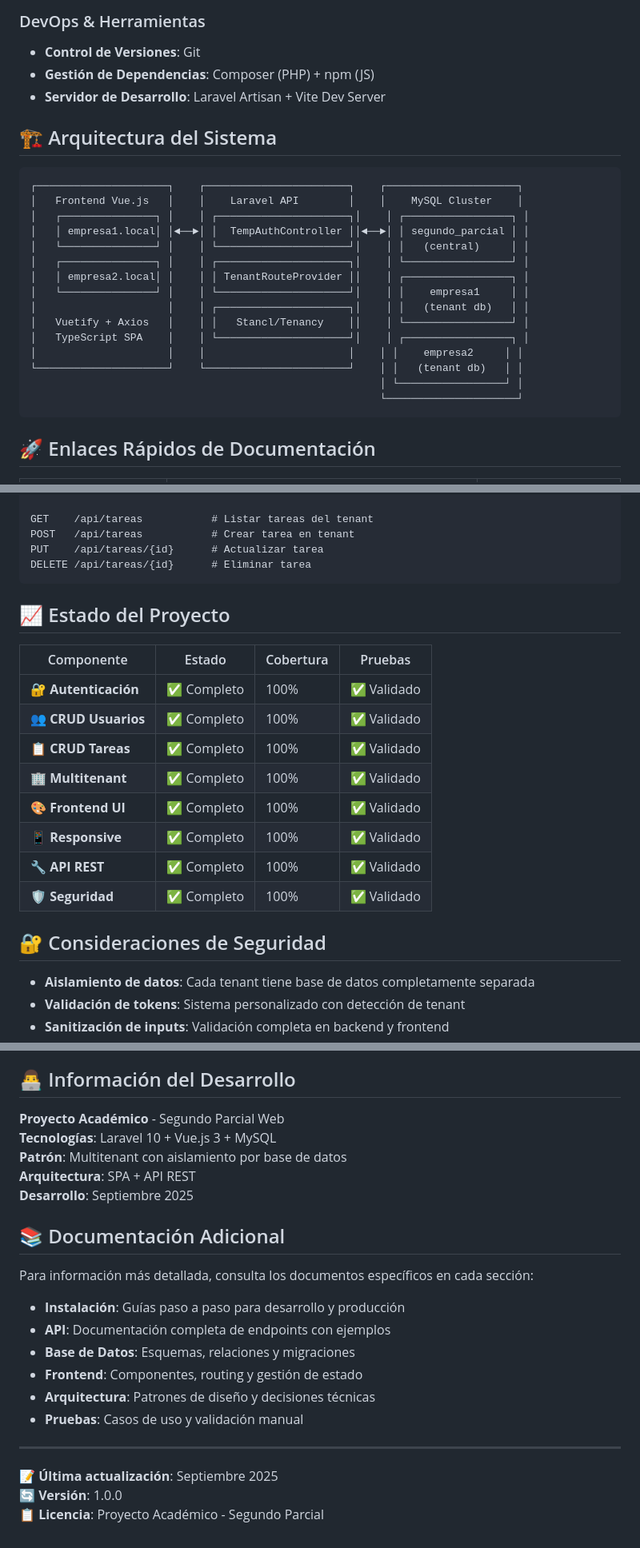
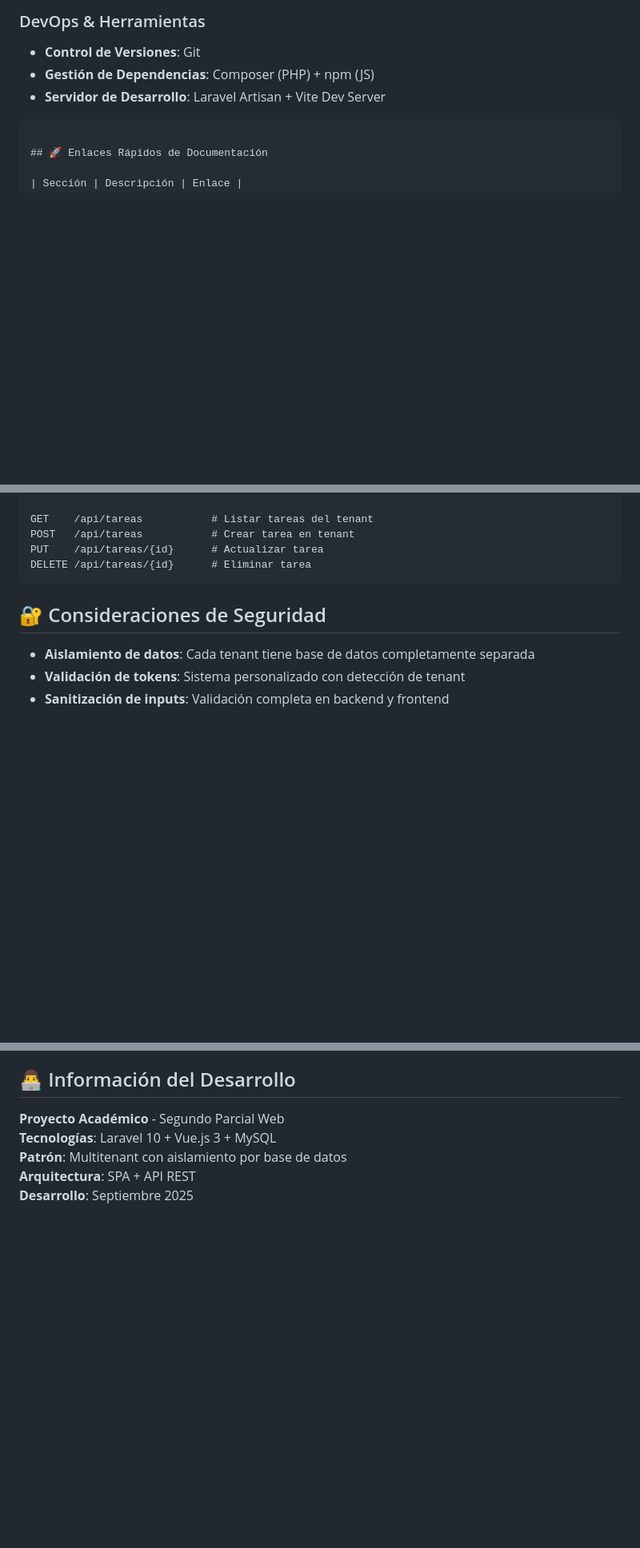
Before and after one commit to 25032003/parcialWeb, a Markdown page: laravel-api/docs/README.md, 3 parts joined by grey strips. Shown at 80% size. GitHub-like rendering; blank space fills up the shorter version.

Commit message:
Remove architecture details and additional documentation
Removed architecture diagram and additional documentation section from README.

````diff
--- a/laravel-api/docs/README.md
+++ b/laravel-api/docs/README.md
@@ -38,24 +38,7 @@ Sistema web multitenant desarrollado con Laravel 10 y Vue.js 3 que permite a mú
 - **Gestión de Dependencias**: Composer (PHP) + npm (JS)
 - **Servidor de Desarrollo**: Laravel Artisan + Vite Dev Server
 
-## 🏗️ Arquitectura del Sistema
 
-```
-┌─────────────────────┐    ┌───────────────────────┐    ┌─────────────────────┐
-│   Frontend Vue.js   │    │    Laravel API        │    │    MySQL Cluster    │
-│   ┌───────────────┐ │    │ ┌─────────────────────┐│    │ ┌─────────────────┐ │
-│   │ empresa1.local│ │◄──►│ │  TempAuthController ││◄──►│ │ segundo_parcial │ │
-│   └───────────────┘ │    │ └─────────────────────┘│    │ │   (central)     │ │
-│   ┌───────────────┐ │    │ ┌─────────────────────┐│    │ └─────────────────┘ │
-│   │ empresa2.local│ │    │ │ TenantRouteProvider ││    │ ┌─────────────────┐ │
-│   └───────────────┘ │    │ └─────────────────────┘│    │ │    empresa1     │ │
-│                     │    │ ┌─────────────────────┐│    │ │   (tenant db)   │ │
-│   Vuetify + Axios   │    │ │   Stancl/Tenancy    ││    │ └─────────────────┘ │
-│   TypeScript SPA    │    │ └─────────────────────┘│    │ ┌─────────────────┐ │
-│                     │    │                       │    │ │    empresa2     │ │
-└─────────────────────┘    └───────────────────────┘    │ │   (tenant db)   │ │
-                                                        │ └─────────────────┘ │
-                                                        └─────────────────────┘
 ```
 
 ## 🚀 Enlaces Rápidos de Documentación
@@ -211,18 +194,6 @@ PUT    /api/tareas/{id}      # Actualizar tarea
 DELETE /api/tareas/{id}      # Eliminar tarea
 ```
 
-## 📈 Estado del Proyecto
-
-| Componente | Estado | Cobertura | Pruebas |
-|------------|---------|-----------|---------|
-| 🔐 **Autenticación** | ✅ Completo | 100% | ✅ Validado |
-| 👥 **CRUD Usuarios** | ✅ Completo | 100% | ✅ Validado |
-| 📋 **CRUD Tareas** | ✅ Completo | 100% | ✅ Validado |
-| 🏢 **Multitenant** | ✅ Completo | 100% | ✅ Validado |
-| 🎨 **Frontend UI** | ✅ Completo | 100% | ✅ Validado |
-| 📱 **Responsive** | ✅ Completo | 100% | ✅ Validado |
-| 🔧 **API REST** | ✅ Completo | 100% | ✅ Validado |
-| 🛡️ **Seguridad** | ✅ Completo | 100% | ✅ Validado |
 
 ## 🔐 Consideraciones de Seguridad
 
@@ -255,20 +226,3 @@ DELETE /api/tareas/{id}      # Eliminar tarea
 **Patrón**: Multitenant con aislamiento por base de datos
 **Arquitectura**: SPA + API REST
 **Desarrollo**: Septiembre 2025
-
-## 📚 Documentación Adicional
-
-Para información más detallada, consulta los documentos específicos en cada sección:
-
-- **Instalación**: Guías paso a paso para desarrollo y producción
-- **API**: Documentación completa de endpoints con ejemplos
-- **Base de Datos**: Esquemas, relaciones y migraciones
-- **Frontend**: Componentes, routing y gestión de estado
-- **Arquitectura**: Patrones de diseño y decisiones técnicas
-- **Pruebas**: Casos de uso y validación manual
-
----
-
-📝 **Última actualización**: Septiembre 2025
-🔄 **Versión**: 1.0.0
-📋 **Licencia**: Proyecto Académico - Segundo Parcial
````
